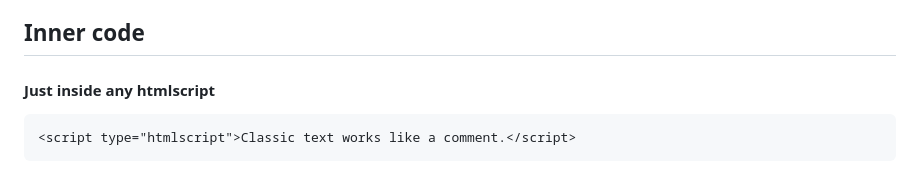
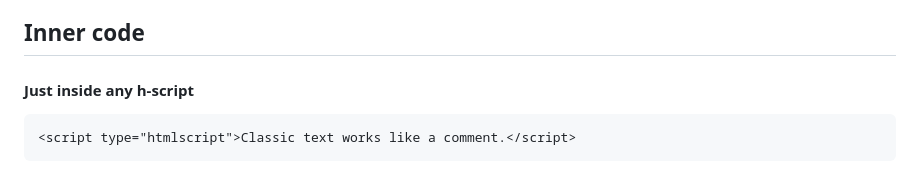
Before and after one commit to Roseinfire/HtmlS, a Markdown page: README.md, the part around the change. Rendered like a GitHub page.

````diff
--- a/README.md
+++ b/README.md
@@ -55,7 +55,7 @@ Fetch contains a link to code, if you would like to store it separately.<br>
 By default not set.
 
 ## Inner code
-#### Just inside any htmlscript
+#### Just inside any h-script
 ```HTML
 <script type="htmlscript">Classic text works like a comment.</script>
 ```
````
